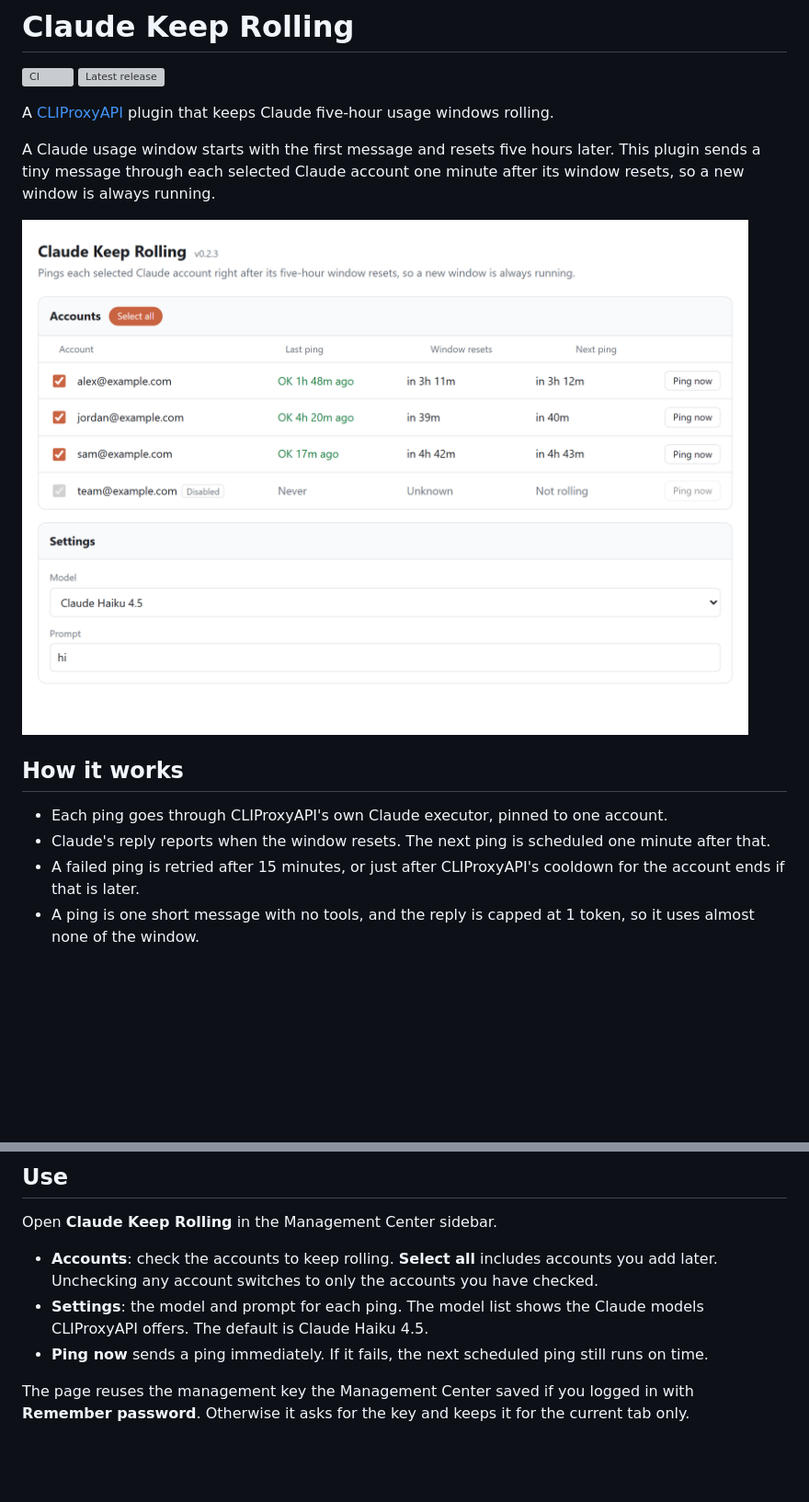
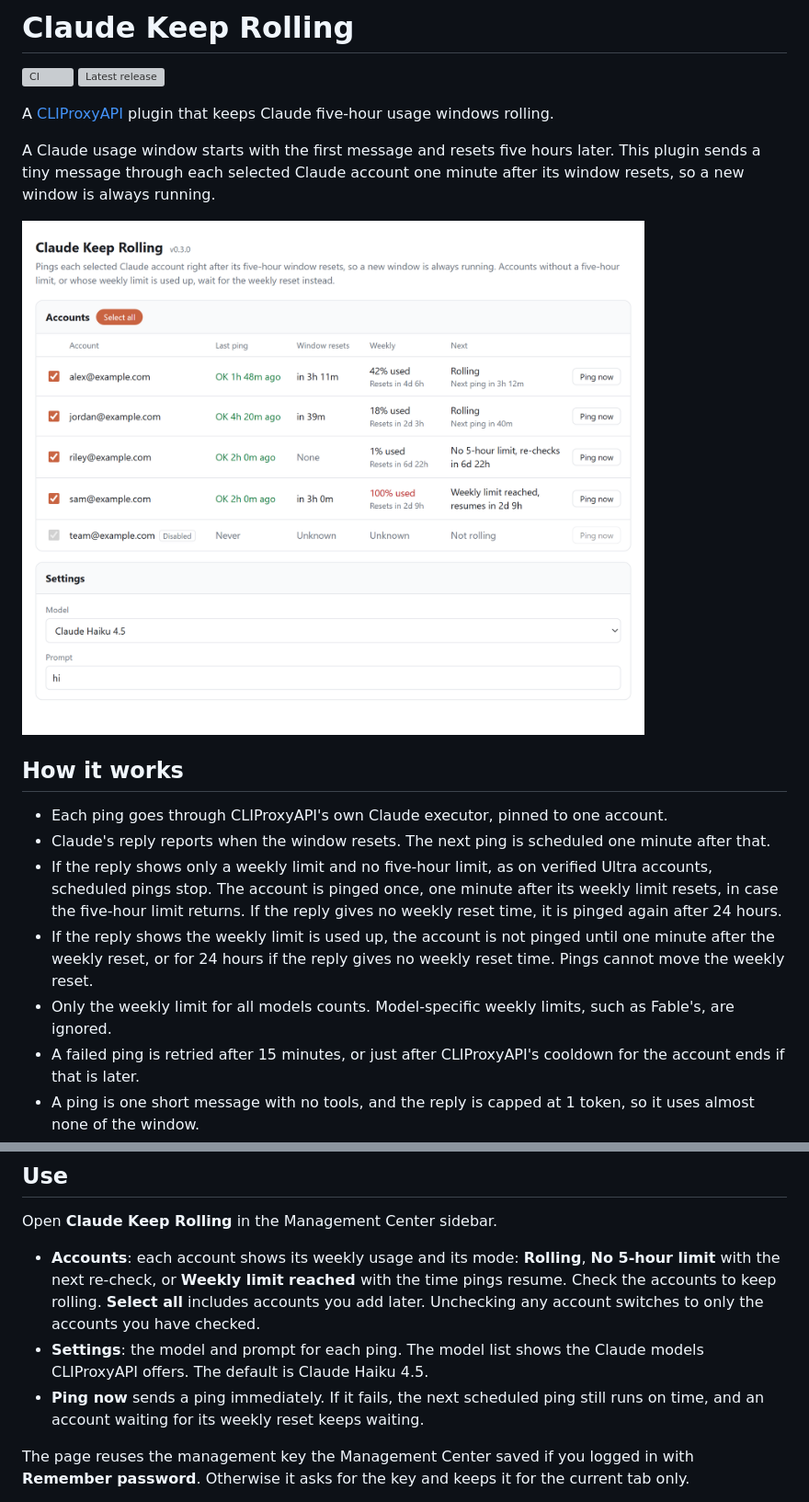
Before and after one commit to 265866/claude-keep-rolling, a Markdown page: README.md, 2 parts joined by grey strips. Shown at 92% size. GitHub-like rendering; pictures changed too: docs/status-light.png; blank space fills up the shorter version; grey boxes are pictures that could not be loaded.

```diff
--- a/README.md
+++ b/README.md
@@ -16,6 +16,9 @@ A Claude usage window starts with the first message and resets five hours later.
 
 - Each ping goes through CLIProxyAPI's own Claude executor, pinned to one account.
 - Claude's reply reports when the window resets. The next ping is scheduled one minute after that.
+- If the reply shows only a weekly limit and no five-hour limit, as on verified Ultra accounts, scheduled pings stop. The account is pinged once, one minute after its weekly limit resets, in case the five-hour limit returns. If the reply gives no weekly reset time, it is pinged again after 24 hours.
+- If the reply shows the weekly limit is used up, the account is not pinged until one minute after the weekly reset, or for 24 hours if the reply gives no weekly reset time. Pings cannot move the weekly reset.
+- Only the weekly limit for all models counts. Model-specific weekly limits, such as Fable's, are ignored.
 - A failed ping is retried after 15 minutes, or just after CLIProxyAPI's cooldown for the account ends if that is later.
 - A ping is one short message with no tools, and the reply is capped at 1 token, so it uses almost none of the window.
 - Disabled accounts and Claude API keys are skipped.
@@ -36,9 +39,9 @@ Open **Plugin Store** in the Management Center and install **Claude Keep Rolling
 
 Open **Claude Keep Rolling** in the Management Center sidebar.
 
-- **Accounts**: check the accounts to keep rolling. **Select all** includes accounts you add later. Unchecking any account switches to only the accounts you have checked.
+- **Accounts**: each account shows its weekly usage and its mode: **Rolling**, **No 5-hour limit** with the next re-check, or **Weekly limit reached** with the time pings resume. Check the accounts to keep rolling. **Select all** includes accounts you add later. Unchecking any account switches to only the accounts you have checked.
 - **Settings**: the model and prompt for each ping. The model list shows the Claude models CLIProxyAPI offers. The default is Claude Haiku 4.5.
-- **Ping now** sends a ping immediately. If it fails, the next scheduled ping still runs on time.
+- **Ping now** sends a ping immediately. If it fails, the next scheduled ping still runs on time, and an account waiting for its weekly reset keeps waiting.
 
 The page reuses the management key the Management Center saved if you logged in with **Remember password**. Otherwise it asks for the key and keeps it for the current tab only.
 
```
Also changed, not shown: other parts of README.md (+1 -1 lines), docs/status-dark.png, 5 other files.
